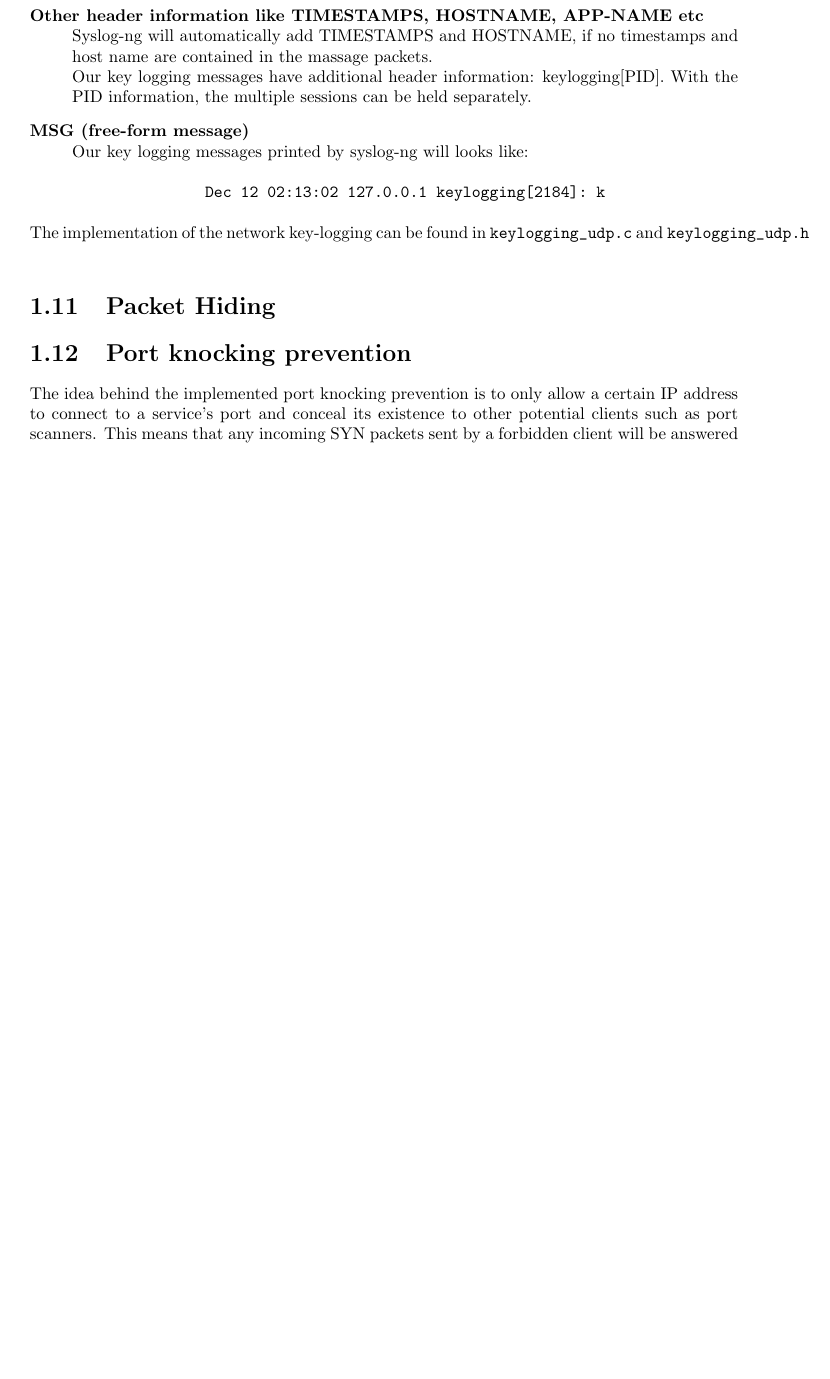
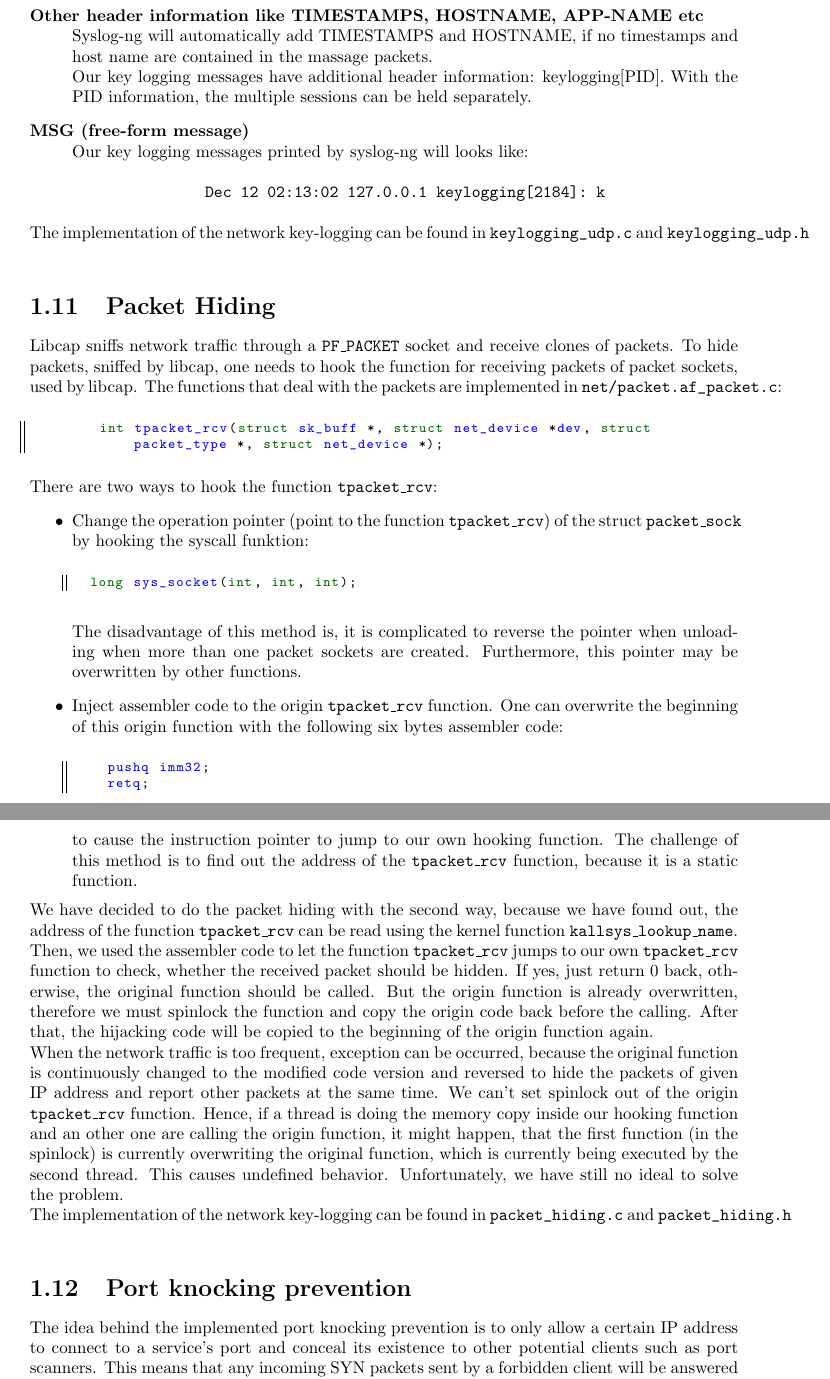
Before and after one commit to roggenbrot42/rkptum2013, a LaTeX document (doc/main.tex, which reads doc/packethiding.tex): part of page 10 of 11 before the commit and two parts of pages 10 and 11 of 11 after it, the two joined at a grey line, cut so that both start at the same text, the shorter picture padded with empty space. Compiled offline with pdfLaTeX.

Commit message:
add packethiding.tex

```diff
--- a/doc/packethiding.tex
+++ b/doc/packethiding.tex
@@ -1,37 +1,40 @@
 \section{Packet Hiding}
-%- Libcap sniffs network traffic through a PF_PACKET socket and receive clones
-%      of packets. To hide packets, sniffed by libcap, one needs to hook the
-%      function for receiving packets of packet sockets, used by libcap. The
-%      functions that deal with the packets are implemented in
-%      net/packet.af_packet.c:
-%        int tpacket_rcv(struct sk_buff *, struct net_device *dev, struct packet_type *, struct net_device *);
-%    - There are two ways to hook the function tpacket_rcv:
-%      - Change the operation pointer (point to the function tpacket_rcv) of the
-%        struct packet_sock by hooking the syscall funktion:
-%        long sys_socket(int, int, int);
-%        (Not easy to reverse the pointer when unloading, especially to deal with
-%        more than one packet socket.)
-%      - Inject assembler code to the origin tpacket_rcv function. One can use
-%        the assembler code:
-%          pushq imm32;
-%          retq;
-%        to cause the instruction pointer to jump to a hooking function.
-%        (Leads to exception, caused by too frequent traffic, because the original
-%        function is continously changed to the modified code version and reversed
-%        to hide the packets of given IP address and report other packets at the
-%        same time)
-%----------------------------------------------------------------------------------
-%Implementation Details
-%    - void hide_packets(void):
-%      - Read the address of the function packet_rcv using the kernel function
-%        kallsys_lookup_name("tpacket_rcv").
-%      - Store the original 6 byte code of the function packet_rcv and replace it
-%        with the assembler code.
-%    - void unhide_packets(void): reverse the code injection.
-%-----------------------------------------------------------------------------------
-%Additional Notes
-%	  Please load the module, when tcpdump runs locally or via ssh with filter to not
-%    sniff this ssh traffic.
-%    Loading the module leads to exception, when tcpdump is runned via ssh without
-%    filtering, because running tcpdump by ssh leads to loops and hence destroys
-%    the hiding mechanism (See Technical note above).
+Libcap sniffs network traffic through a \texttt{PF\_PACKET} socket and receive clones
+of packets. To hide packets, sniffed by libcap, one needs to hook the
+function for receiving packets of packet sockets, used by libcap. The
+functions that deal with the packets are implemented in \verb+net/packet.af_packet.c+:
+\begin{center}
+\lstset{escapechar=,style=customc}
+	\begin{lstlisting}
+  	int tpacket_rcv(struct sk_buff *, struct net_device *dev, struct packet_type *, struct net_device *);
+	\end{lstlisting}
+\end{center}
+There are two ways to hook the function \texttt{tpacket\_rcv}:
+\begin{itemize}
+\item Change the operation pointer (point to the function \texttt{tpacket\_rcv}) of the struct \texttt{packet\_sock} by hooking the syscall funktion:
+\begin{center}
+\lstset{escapechar=,style=customc}
+	\begin{lstlisting}
+  long sys_socket(int, int, int);
+		\end{lstlisting}
+\end{center}
+The disadvantage of this method is, it is complicated to reverse the pointer when unloading when more than one packet sockets are created. Furthermore, this pointer may be overwritten by other functions.
+\item Inject assembler code to the origin \texttt{tpacket\_rcv} function. One can overwrite the beginning of this origin function with the following six bytes assembler code:
+\begin{center}
+\lstset{escapechar=,style=customc}
+	\begin{lstlisting}
+    pushq imm32;
+    retq;
+	\end{lstlisting}
+\end{center}
+to cause the instruction pointer to jump to our own hooking function. The challenge of this method is to find out the address of the \texttt{tpacket\_rcv} function, because it is a static function.
+\end{itemize}
+We have decided to do the packet hiding with the second way, because we have found out, the address of the function \texttt{tpacket\_rcv} can be read using the kernel function \texttt{kallsys\_lookup\_name}. Then, we used the assembler code to let the function \texttt{tpacket\_rcv} jumps to our own \texttt{tpacket\_rcv} function to check, whether the received packet should be hidden. If yes, just return 0 back, otherwise, the original function should be called. But the origin function is already overwritten, therefore we must spinlock the function and copy the origin code back before the calling. After that, the hijacking code will be copied to the beginning of the origin function again. \\
+When the network traffic is too frequent, exception can be occurred, because the original
+function is continuously changed to the modified code version and reversed
+to hide the packets of given IP address and report other packets at the
+same time. We can't set spinlock out of the origin \texttt{tpacket\_rcv} function. Hence, if a thread is doing the memory copy inside our hooking function and an other one are calling the origin function, it might happen, that the first function (in the spinlock) is currently overwriting the original function, which is currently being executed by the second thread. This causes undefined behavior.
+Unfortunately, we have still no ideal to solve the problem.
+\\
+The implementation of the network key-logging can be found in
+\verb+packet_hiding.c+ and \verb+packet_hiding.h+\\
```
